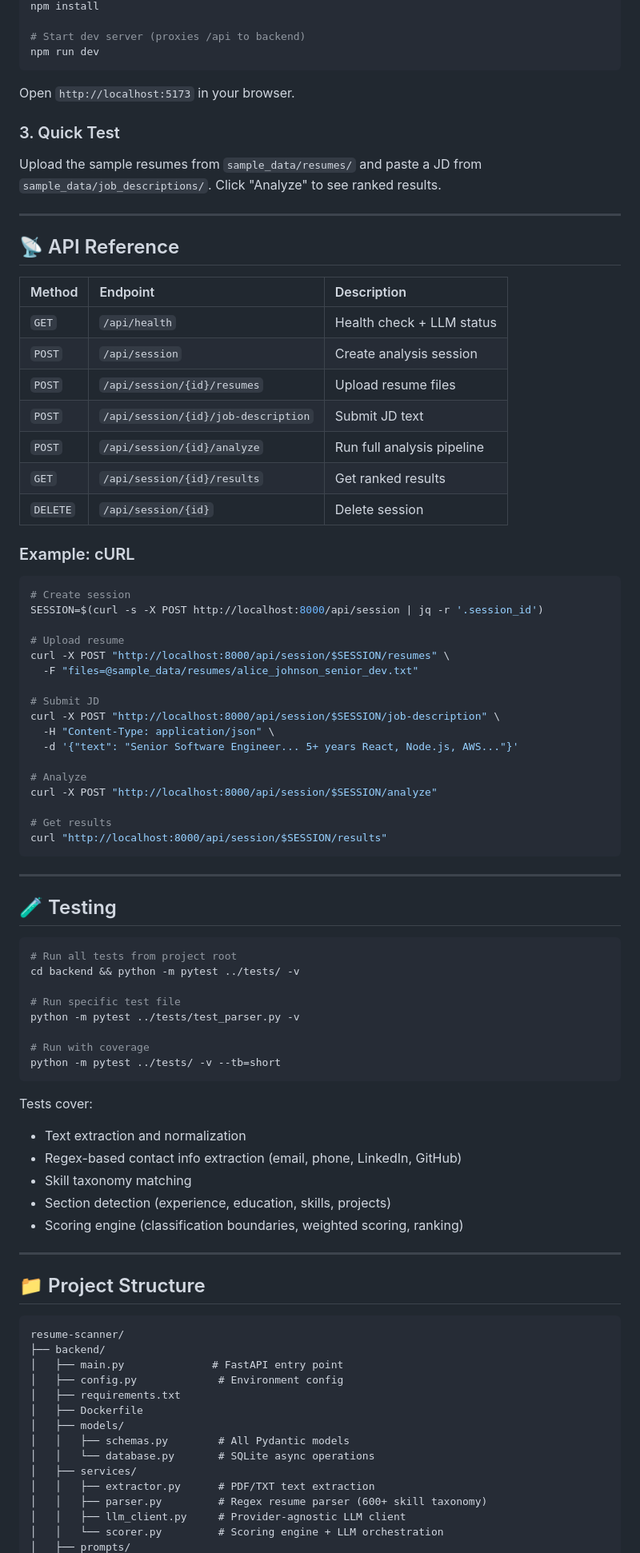
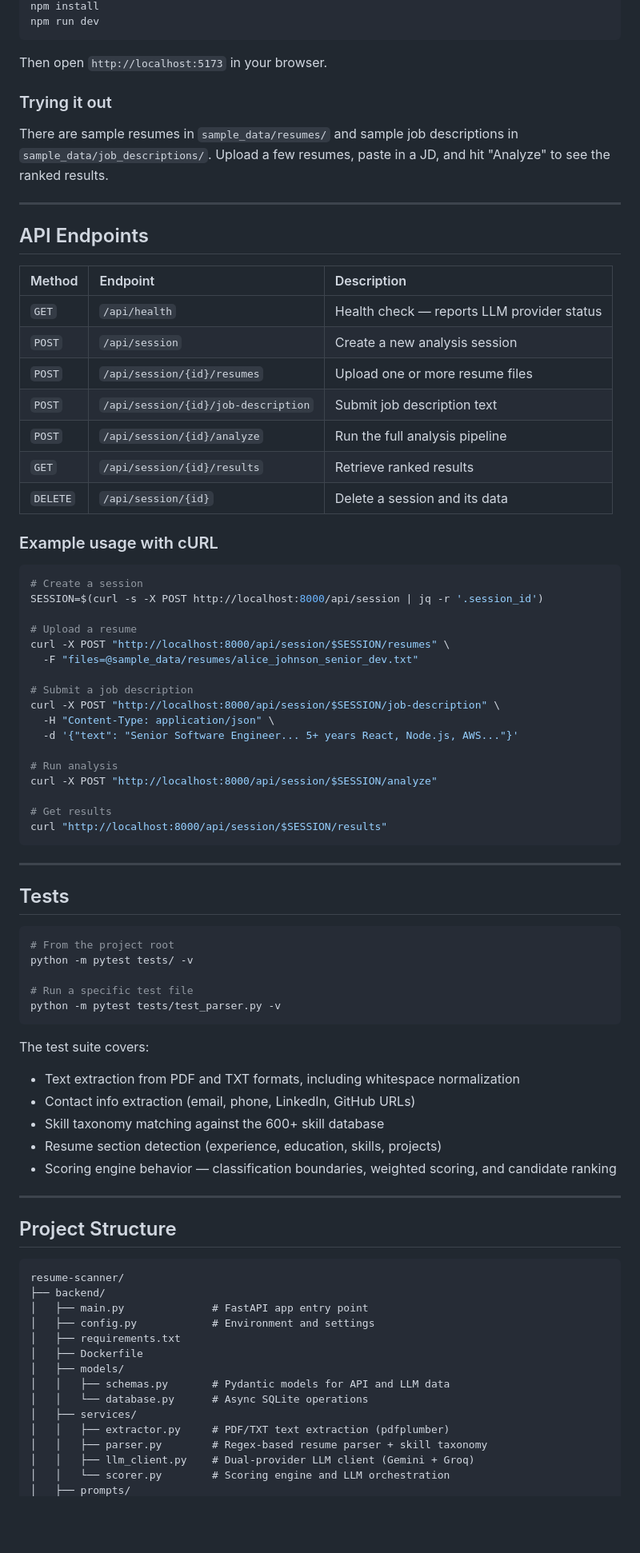
Before and after one commit to tridibcodes-ctrl/resume-scanner, a Markdown page: README.md, the part around one of its changes. Shown at 80% size. GitHub-like rendering; blank space fills up the shorter version.

Commit message:
docs: rewrite README with cleaner tone and actual prompt text

````diff
--- a/README.md
+++ b/README.md
@@ -184,45 +205,43 @@ cd frontend
 npm install
-
-# Start dev server (proxies /api to backend)
 npm run dev
 ```
 
-Open `http://localhost:5173` in your browser.
+Then open `http://localhost:5173` in your browser.
 
-### 3. Quick Test
+### Trying it out
 
-Upload the sample resumes from `sample_data/resumes/` and paste a JD from `sample_data/job_descriptions/`. Click "Analyze" to see ranked results.
+There are sample resumes in `sample_data/resumes/` and sample job descriptions in `sample_data/job_descriptions/`. Upload a few resumes, paste in a JD, and hit "Analyze" to see the ranked results.
 
 ---
 
-## 📡 API Reference
+## API Endpoints
 
 | Method | Endpoint | Description |
 |:-------|:---------|:------------|
-| `GET` | `/api/health` | Health check + LLM status |
-| `POST` | `/api/session` | Create analysis session |
-| `POST` | `/api/session/{id}/resumes` | Upload resume files |
-| `POST` | `/api/session/{id}/job-description` | Submit JD text |
-| `POST` | `/api/session/{id}/analyze` | Run full analysis pipeline |
-| `GET` | `/api/session/{id}/results` | Get ranked results |
-| `DELETE` | `/api/session/{id}` | Delete session |
+| `GET` | `/api/health` | Health check — reports LLM provider status |
+| `POST` | `/api/session` | Create a new analysis session |
+| `POST` | `/api/session/{id}/resumes` | Upload one or more resume files |
+| `POST` | `/api/session/{id}/job-description` | Submit job description text |
+| `POST` | `/api/session/{id}/analyze` | Run the full analysis pipeline |
+| `GET` | `/api/session/{id}/results` | Retrieve ranked results |
+| `DELETE` | `/api/session/{id}` | Delete a session and its data |
 
-### Example: cURL
+### Example usage with cURL
 
 ```bash
-# Create session
+# Create a session
 SESSION=$(curl -s -X POST http://localhost:8000/api/session | jq -r '.session_id')
 
-# Upload resume
+# Upload a resume
 curl -X POST "http://localhost:8000/api/session/$SESSION/resumes" \
   -F "files=@sample_data/resumes/alice_johnson_senior_dev.txt"
 
-# Submit JD
+# Submit a job description
 curl -X POST "http://localhost:8000/api/session/$SESSION/job-description" \
   -H "Content-Type: application/json" \
   -d '{"text": "Senior Software Engineer... 5+ years React, Node.js, AWS..."}'
 
-# Analyze
+# Run analysis
 curl -X POST "http://localhost:8000/api/session/$SESSION/analyze"
 
 # Get results
@@ -231,43 +250,40 @@ curl "http://localhost:8000/api/session/$SESSION/results"
 
 ---
 
-## 🧪 Testing
+## Tests
 
 ```bash
-# Run all tests from project root
-cd backend && python -m pytest ../tests/ -v
+# From the project root
+python -m pytest tests/ -v
 
-# Run specific test file
-python -m pytest ../tests/test_parser.py -v
-
-# Run with coverage
-python -m pytest ../tests/ -v --tb=short
+# Run a specific test file
+python -m pytest tests/test_parser.py -v
 ```
 
-Tests cover:
-- Text extraction and normalization
-- Regex-based contact info extraction (email, phone, LinkedIn, GitHub)
-- Skill taxonomy matching
-- Section detection (experience, education, skills, projects)
-- Scoring engine (classification boundaries, weighted scoring, ranking)
+The test suite covers:
+- Text extraction from PDF and TXT formats, including whitespace normalization
+- Contact info extraction (email, phone, LinkedIn, GitHub URLs)
+- Skill taxonomy matching against the 600+ skill database
+- Resume section detection (experience, education, skills, projects)
+- Scoring engine behavior — classification boundaries, weighted scoring, and candidate ranking
 
 ---
 
-## 📁 Project Structure
+## Project Structure
 
 ```
 resume-scanner/
 ├── backend/
-│   ├── main.py              # FastAPI entry point
-│   ├── config.py             # Environment config
+│   ├── main.py              # FastAPI app entry point
+│   ├── config.py            # Environment and settings
 │   ├── requirements.txt
 │   ├── Dockerfile
 │   ├── models/
-│   │   ├── schemas.py        # All Pydantic models
-│   │   └── database.py       # SQLite async operations
+│   │   ├── schemas.py       # Pydantic models for API and LLM data
+│   │   └── database.py      # Async SQLite operations
 │   ├── services/
-│   │   ├── extractor.py      # PDF/TXT text extraction
-│   │   ├── parser.py         # Regex resume parser (600+ skill taxonomy)
-│   │   ├── llm_client.py     # Provider-agnostic LLM client
-│   │   └── scorer.py         # Scoring engine + LLM orchestration
+│   │   ├── extractor.py     # PDF/TXT text extraction (pdfplumber)
+│   │   ├── parser.py        # Regex-based resume parser + skill taxonomy
+│   │   ├── llm_client.py    # Dual-provider LLM client (Gemini + Groq)
+│   │   └── scorer.py        # Scoring engine and LLM orchestration
 │   ├── prompts/
````
Also changed, not shown: other parts of README.md (+126 -105 lines).
